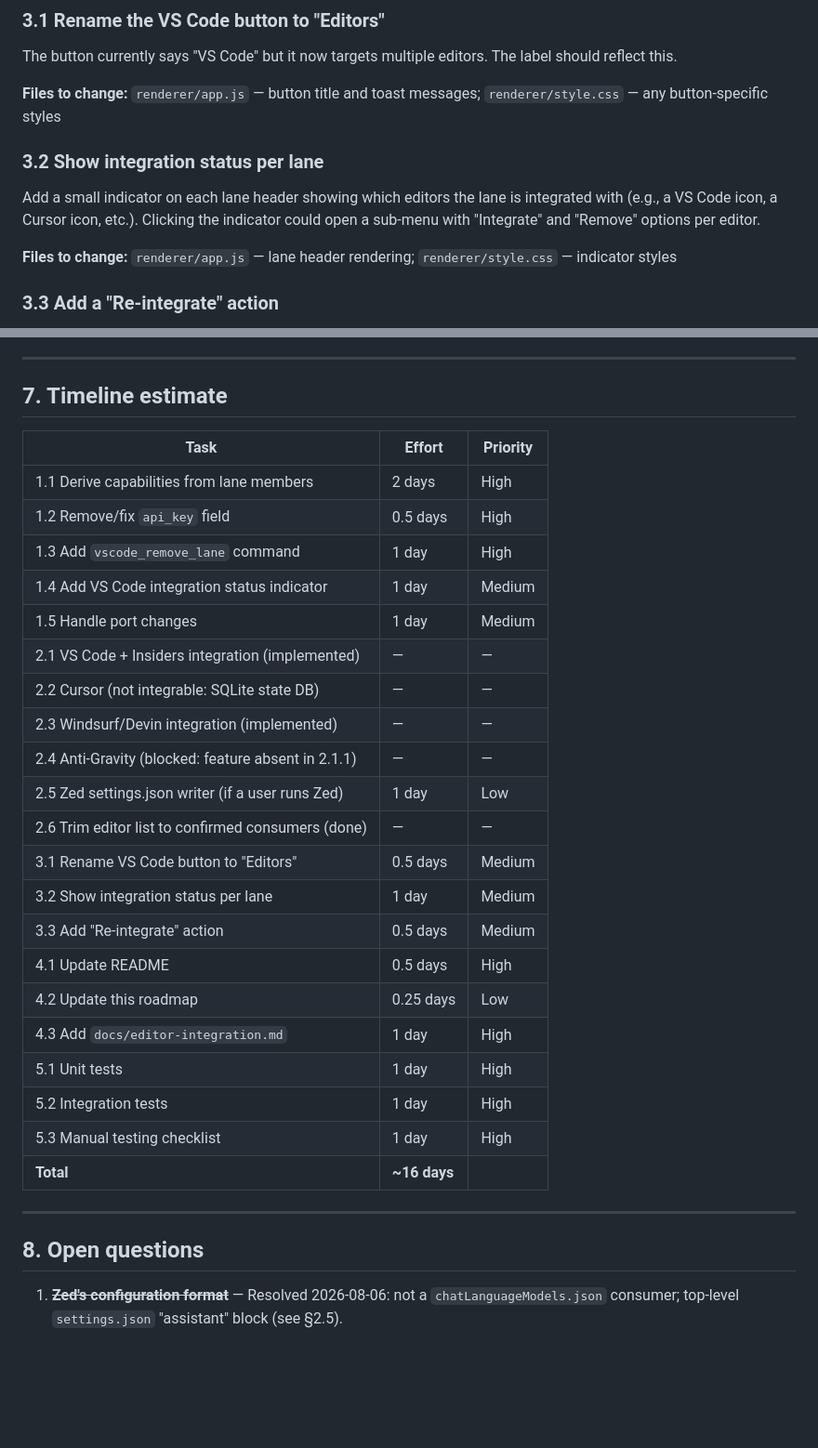
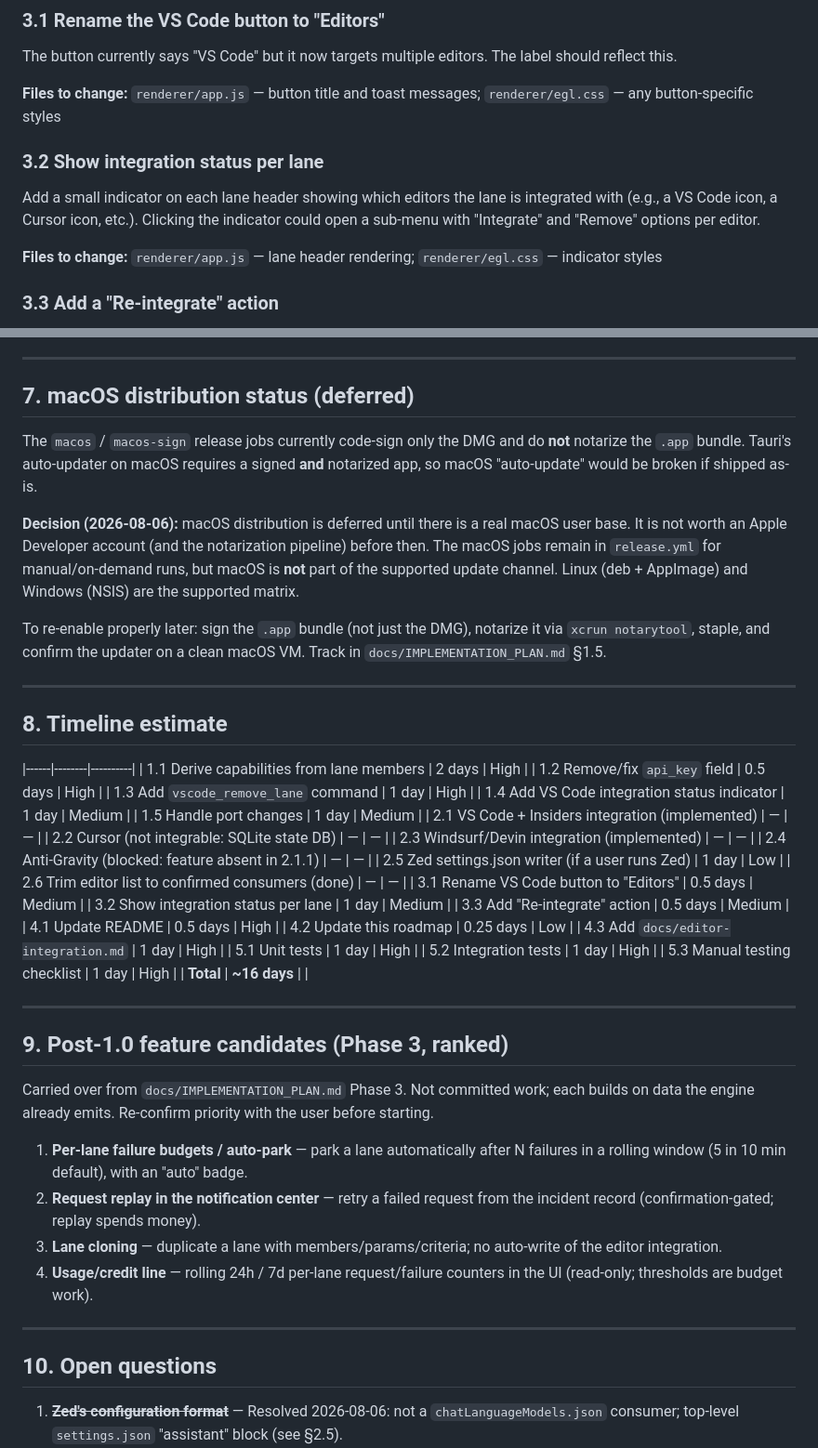
Before and after one commit to CreativeSystemDesign/visualllm, a Markdown page: RELEASE_ROADMAP.md, 2 parts joined by grey strips. Shown at 93% size. Rendered like a GitHub page; blank space fills up the shorter version.

```diff
--- a/RELEASE_ROADMAP.md
+++ b/RELEASE_ROADMAP.md
@@ -117,13 +117,13 @@ Zed does not use `chatLanguageModels.json`. Global model picker config (the "ass
 
 The button currently says "VS Code" but it now targets multiple editors. The label should reflect this.
 
-**Files to change:** `renderer/app.js` — button title and toast messages; `renderer/style.css` — any button-specific styles
+**Files to change:** `renderer/app.js` — button title and toast messages; `renderer/egl.css` — any button-specific styles
 
 ### 3.2 Show integration status per lane
 
 Add a small indicator on each lane header showing which editors the lane is integrated with (e.g., a VS Code icon, a Cursor icon, etc.). Clicking the indicator could open a sub-menu with "Integrate" and "Remove" options per editor.
 
-**Files to change:** `renderer/app.js` — lane header rendering; `renderer/style.css` — indicator styles
+**Files to change:** `renderer/app.js` — lane header rendering; `renderer/egl.css` — indicator styles
 
 ### 3.3 Add a "Re-integrate" action
 
@@ -211,9 +211,26 @@ Create a `docs/editor-integration.md` file that explains:
 
 ---
 
-## 7. Timeline estimate
+## 7. macOS distribution status (deferred)
 
-| Task | Effort | Priority |
+The `macos` / `macos-sign` release jobs currently code-sign only the DMG and
+do **not** notarize the `.app` bundle. Tauri's auto-updater on macOS requires a
+signed **and** notarized app, so macOS "auto-update" would be broken if
+shipped as-is.
+
+**Decision (2026-08-06):** macOS distribution is deferred until there is a real
+macOS user base. It is not worth an Apple Developer account (and the
+notarization pipeline) before then. The macOS jobs remain in `release.yml`
+for manual/on-demand runs, but macOS is **not** part of the supported update
+channel. Linux (deb + AppImage) and Windows (NSIS) are the supported matrix.
+
+To re-enable properly later: sign the `.app` bundle (not just the DMG),
+notarize it via `xcrun notarytool`, staple, and confirm the updater on a clean
+macOS VM. Track in `docs/IMPLEMENTATION_PLAN.md` §1.5.
+
+---
+
+## 8. Timeline estimate
 |------|--------|----------|
 | 1.1 Derive capabilities from lane members | 2 days | High |
 | 1.2 Remove/fix `api_key` field | 0.5 days | High |
@@ -239,7 +256,24 @@ Create a `docs/editor-integration.md` file that explains:
 
 ---
 
-## 8. Open questions
+## 9. Post-1.0 feature candidates (Phase 3, ranked)
+
+Carried over from `docs/IMPLEMENTATION_PLAN.md` Phase 3. Not committed work;
+each builds on data the engine already emits. Re-confirm priority with the user
+before starting.
+
+1. **Per-lane failure budgets / auto-park** — park a lane automatically after N
+   failures in a rolling window (5 in 10 min default), with an "auto" badge.
+2. **Request replay in the notification center** — retry a failed request from
+   the incident record (confirmation-gated; replay spends money).
+3. **Lane cloning** — duplicate a lane with members/params/criteria; no
+   auto-write of the editor integration.
+4. **Usage/credit line** — rolling 24h / 7d per-lane request/failure counters
+   in the UI (read-only; thresholds are budget work).
+
+---
+
+## 10. Open questions
 
 1. ~~**Zed's configuration format**~~ — Resolved 2026-08-06: not a `chatLanguageModels.json` consumer; top-level `settings.json` "assistant" block (see §2.5).
 2. ~~**Anti-Gravity's config path**~~ — Resolved 2026-08-06 (empirical): config dir is `<root>/Antigravity IDE/User/`, but the 2.1.1 build has the `chatLanguageModels.json` feature stripped (see §2.4).
```
Also changed, not shown: ROADMAP.md (+29 -0 lines), docs/IMPLEMENTATION_PLAN.md (+41 -0 lines).
